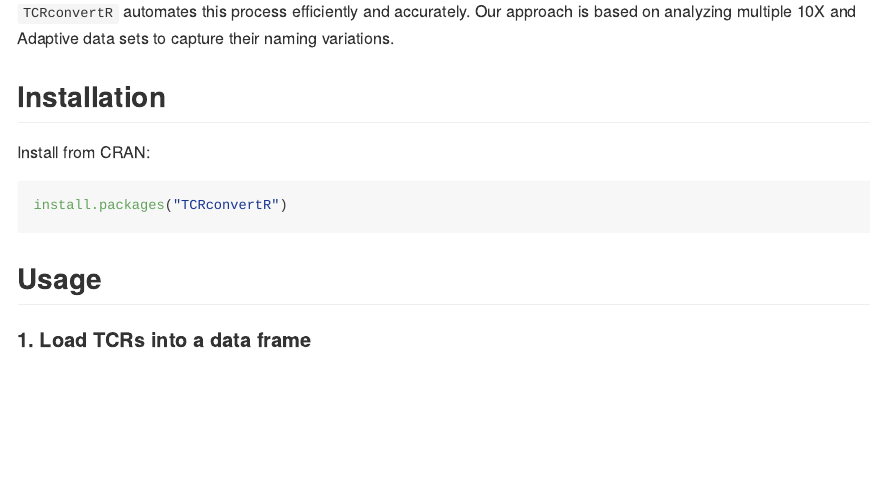
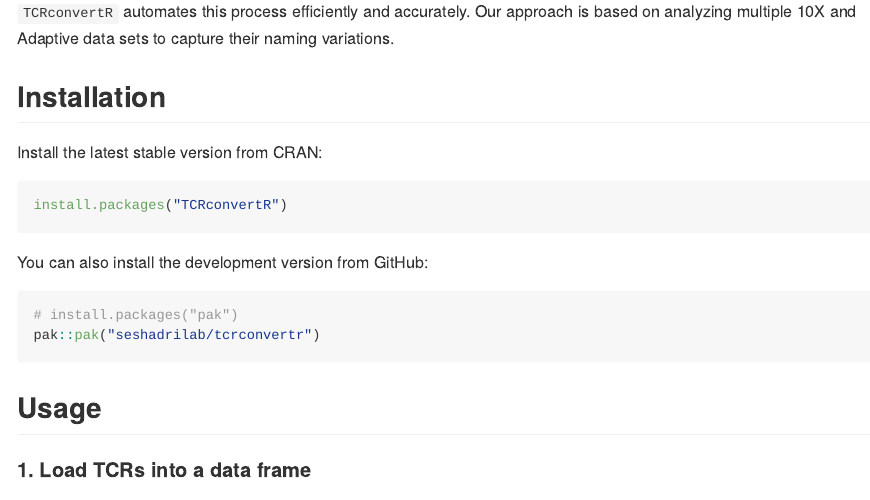
Before and after one commit to seshadrilab/tcrconvertr, an R Markdown document (README.Rmd): the page in a window 1100 px wide, from 370 px down. Rendered offline with R 4.5, knitr and Pandoc, with nearby package versions; some code elsewhere in the file could not run offline; badge pictures from the web are left out.

Commit message:
Include GitHub and CRAN install instructions

````diff
--- a/README.Rmd
+++ b/README.Rmd
@@ -28,10 +28,17 @@
 
 ## Installation
 
-Install from CRAN:
+Install the latest stable version from CRAN:
 
 ```r
 install.packages("TCRconvertR")
+```
+
+You can also install the development version from GitHub:
+
+```r
+# install.packages("pak")
+pak::pak("seshadrilab/tcrconvertr")
 ```
 
 ## Usage
````
Also changed, not shown: README.md.
